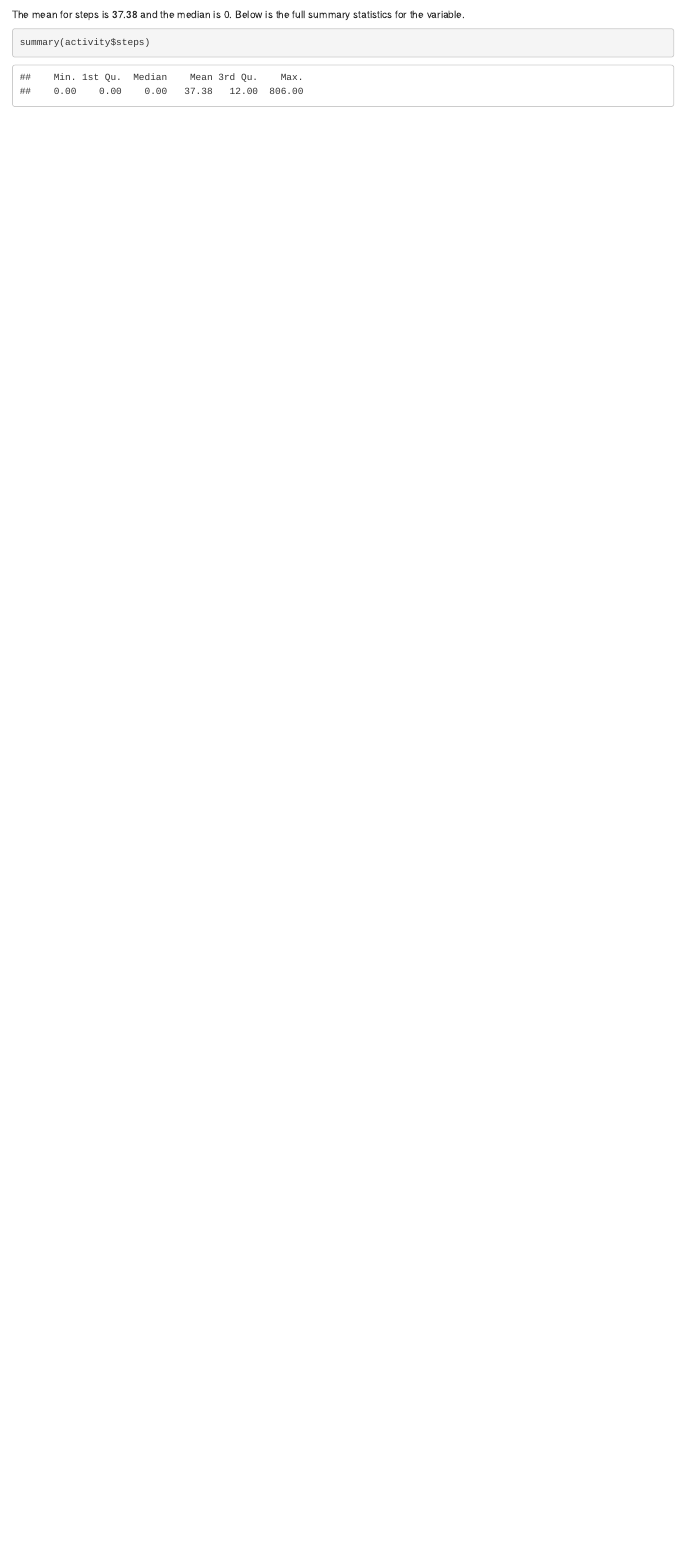
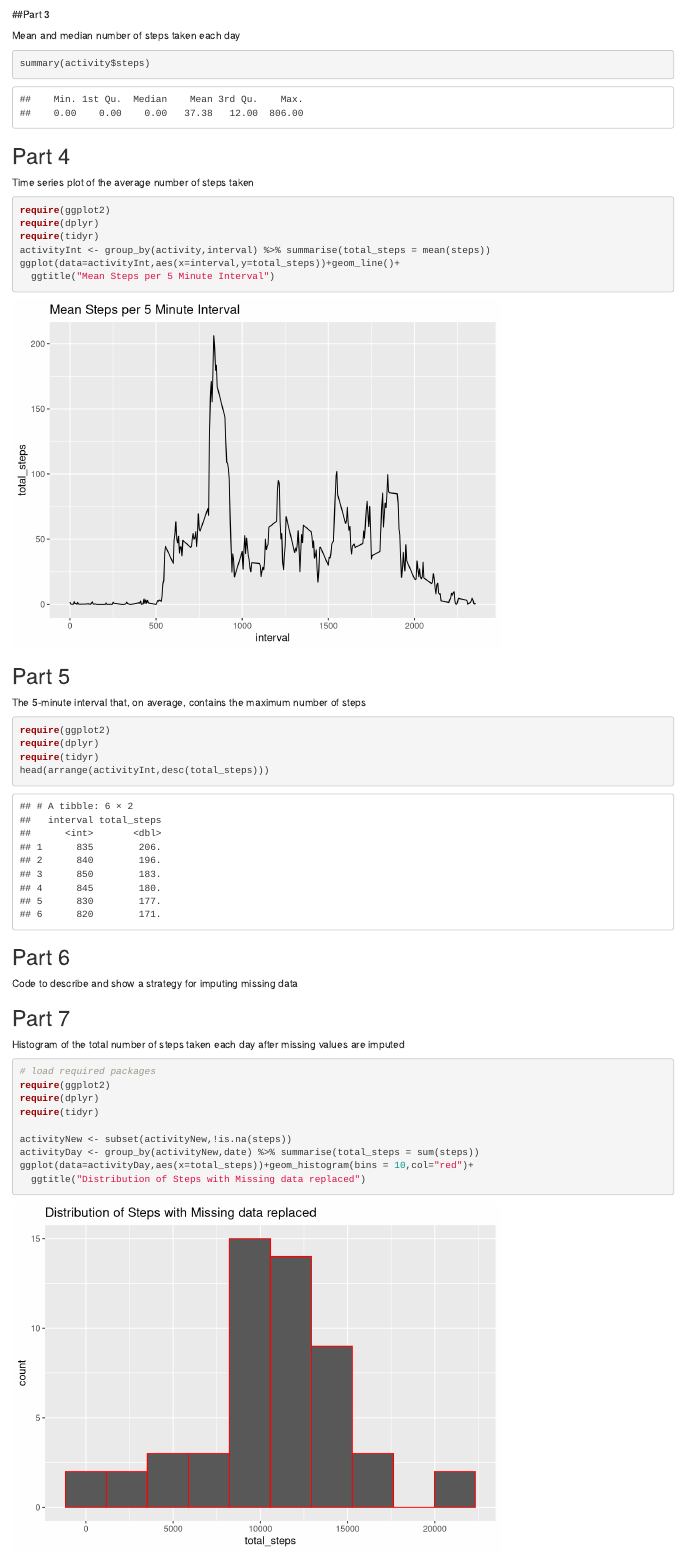
Before and after one commit to dwlarson10/Reproduce_Assignment_1, an R Markdown document (PA1_template.Rmd): the page in a window 1100 px wide, from 1410 px down before the commit and from 1450 px down after it. Rendered offline with R 4.5, knitr and Pandoc, with nearby package versions.

Commit message:
Final Update

````diff
--- a/PA1_template.Rmd
+++ b/PA1_template.Rmd
@@ -33,8 +35,42 @@ activityDay <- group_by(activity,date) %>% summarise(total_steps = sum(steps))
 ggplot(data=activityDay,aes(x=total_steps))+geom_histogram(bins = 10,col="red")+ggtitle("Distribution of Total Steps per Day")
 ```
 
-The mean for steps is 37.38 and the median is 0. Below is the full summary statistics for the variable.
+##Part 3
+
+Mean and median number of steps taken each day
 
 ```{r}
 summary(activity$steps)
 ```
+
+## Part 4
+
+Time series plot of the average number of steps taken
+
+```{r}
+require(ggplot2)
+require(dplyr)
+require(tidyr)
+activityInt <- group_by(activity,interval) %>% summarise(total_steps = mean(steps))
+ggplot(data=activityInt,aes(x=interval,y=total_steps))+geom_line()+
+  ggtitle("Mean Steps per 5 Minute Interval")
+```
+
+## Part 5
+
+The 5-minute interval that, on average, contains the maximum number of steps
+
+
+```{r}
+require(ggplot2)
+require(dplyr)
+require(tidyr)
+head(arrange(activityInt,desc(total_steps)))
+```
+
+
+## Part 6
+
+Code to describe and show a strategy for imputing missing data
+
+```{r,echo=FALSE}
@@ -40,0 +90,15 @@ summary(activity$steps)
+## Part 7
+
+Histogram of the total number of steps taken each day after missing values are imputed
+
+```{r}
+
+# load required packages
+require(ggplot2)
+require(dplyr)
+require(tidyr)
+
+activityNew <- subset(activityNew,!is.na(steps))
+activityDay <- group_by(activityNew,date) %>% summarise(total_steps = sum(steps))
+ggplot(data=activityDay,aes(x=total_steps))+geom_histogram(bins = 10,col="red")+
+  ggtitle("Distribution of Steps with Missing data replaced")
````
Also changed, not shown: PA1_template.html, PA1_template.md, figure/unnamed-chunk-2-1.png (added), figure/unnamed-chunk-4-1.png (added), figure/unnamed-chunk-7-1.png (added), figure/unnamed-chunk-8-1.png (added), PA1_template.Rmd (49 more changed lines).
